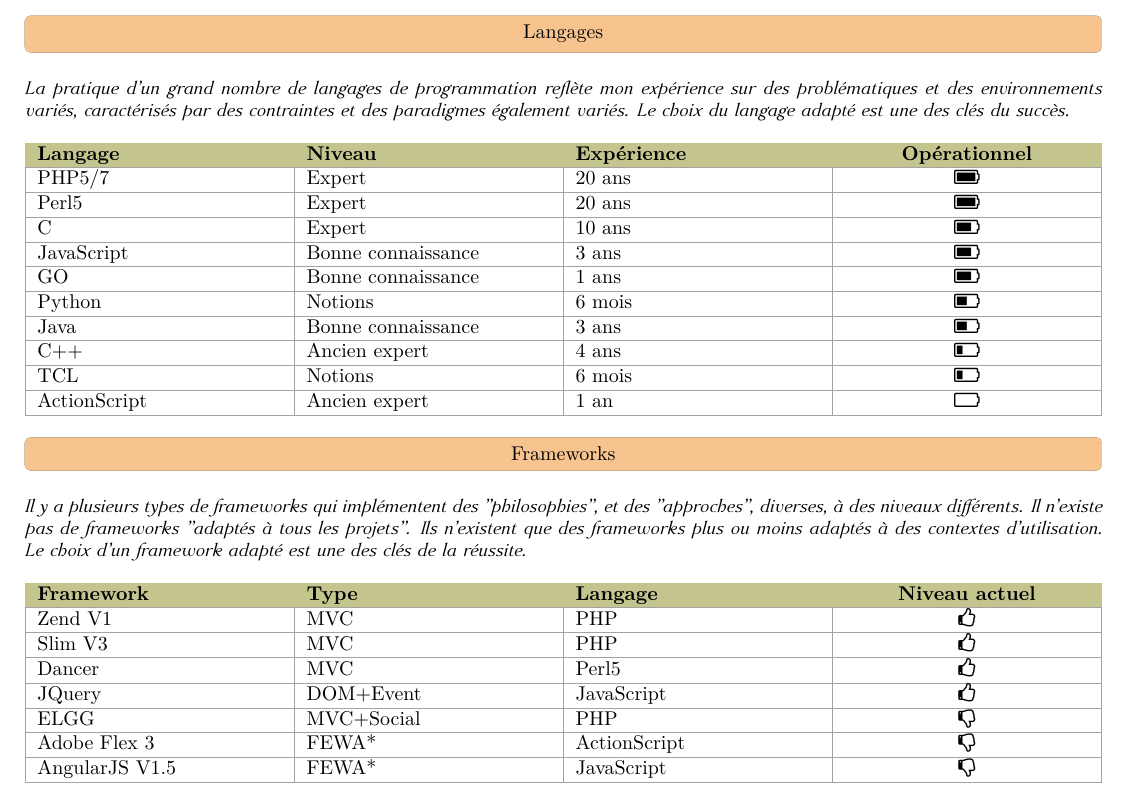
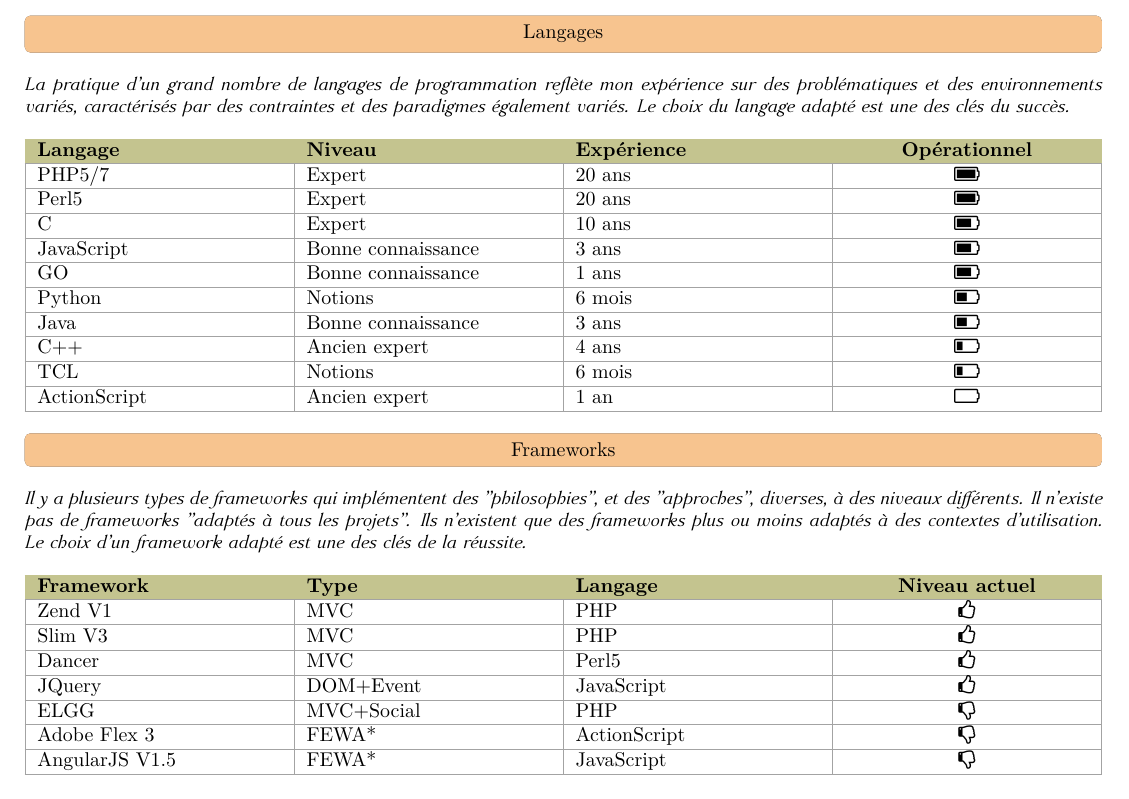
Before and after one commit to denis-beurive/cv-latex, a LaTeX CV (perso.tex): part of page 1 of 3, cut so that both start at the same text. The pictures show the PDF file perso.pdf that the author committed with the source.

Commit message:
Better management of vertical spaces

```diff
--- a/perso.tex
+++ b/perso.tex
@@ -8,11 +8,21 @@
 % Set lengths.
 % ---------------------------------------------------------------------------------
 
-% The distance between the left margin and the start of the area that prints the
-% name of the section.
+% The horizontal distance between the left margin and the start of the area that prints the
+% name of the company.
 % |<left margin>|<---->|<company>
 \newlength{\companySectionIndentLength}
 \setlength{\companySectionIndentLength}{10pt}%
+
+% The vertical distance between the title of the section and the content of the section.
+%  <title>
+% ---------
+%           <- vertical distance
+% ---------
+% <content>
+\newlength{\interSectionTitleContentLength}
+\setlength{\interSectionTitleContentLength}{8pt}%
+
 
 % ---------------------------------------------------------------------------------
 % Set colors.
@@ -25,19 +35,13 @@
 \definecolor{colorVerticalTableLines}{rgb}{0.639, 0.639, 0.639}
 
 % ---------------------------------------------------------------------------------
-% Define the element that reprsents the start of a main section (languages, frame-
-% -work).
+% Define the elements that compose a section.
+% - The section title.
+% - The section content.
 % ---------------------------------------------------------------------------------
 
-% Usage:
-%
-% \mainSectionSeparator{<section name>}
-% or
-% \mainSectionSeparator{<section name>}{yes}
-%
-% The later command call adds a vertical space after the section.
-
-\newcommand{\mainSectionSeparator}[2]{
+% Define the zone that prints the title of the section.
+\newcommand{\mainSectionSeparator}[1]{
    \vspace{10pt}
    \begin{tcolorbox}[notitle,
                      nobeforeafter, % See https://mirror.hmc.edu/ctan/macros/latex/contrib/tcolorbox/tcolorbox.pdf
@@ -49,8 +53,13 @@
                      width=\textwidth,
                      colback={colorSection}]%
       #1%
-   \end{tcolorbox}%
-   \ifthenelse{\equal{#2}{yes}}{\vspace{10pt}}{}%
+   \end{tcolorbox}
+
+}%
+
+% Define the content of a section.
+\newenvironment{sectionContent}{
+   { \vspace{\interSectionTitleContentLength} }
 }%
 
 % ---------------------------------------------------------------------------------
@@ -220,8 +229,9 @@
    % LANGAGES
    % ------------------------------------------------------------------------
 
-   \mainSectionSeparator{Langages}{yes}
+   \mainSectionSeparator{Langages}
 
+   \begin{sectionContent}
       \quoteit{La pratique d'un grand nombre de langages de programmation reflète mon expérience sur des problématiques et des
           environnements variés, caractérisés par des contraintes et des paradigmes également variés. Le choix du langage
           adapté est une des clés du succès.}
@@ -259,12 +269,15 @@
           \hline
       \end{tabularx}%
 
+   \end{sectionContent}
+
    % ------------------------------------------------------------------------
    % FRAMEWORKS
    % ------------------------------------------------------------------------
 
-   \mainSectionSeparator{Frameworks}{yes}
+   \mainSectionSeparator{Frameworks}
 
+   \begin{sectionContent}
       \quoteit{Il y a plusieurs types de frameworks qui implémentent des "philosophies", et des "approches", diverses,
           à des niveaux différents. Il n'existe pas de frameworks "adaptés à tous les projets". Ils n'existent que des
           frameworks plus ou moins adaptés à des contextes d'utilisation. Le choix d'un framework adapté est une des clés
@@ -365,6 +384,7 @@
                  Université Pierre-et-Marie-Curie \\
          \end{tabular}%
       \end{packed_tabular}%
+   \end{sectionContent}
 
    % ------------------------------------------------------------------------
    % PROJECTS
@@ -372,6 +392,7 @@
 
    \mainSectionSeparator{Projets}
 
+   \begin{sectionContent}
       \sectionCompany{Kertios}
 
       \realisationHeader{6 mois}{\techno{Linux}, \techno{PHP7}, \techno{RabbitMQ}}
@@ -418,5 +439,6 @@
          Perl5, JavaScript, JQuery, Chart.js.
 
        \end{realisationEnv}
+   \end{sectionContent}
 
 \end{document}
```
Also changed, not shown: perso.pdf, perso.tex (12 more changed lines). Lines whose indentation alone changed are shown as unchanged.
